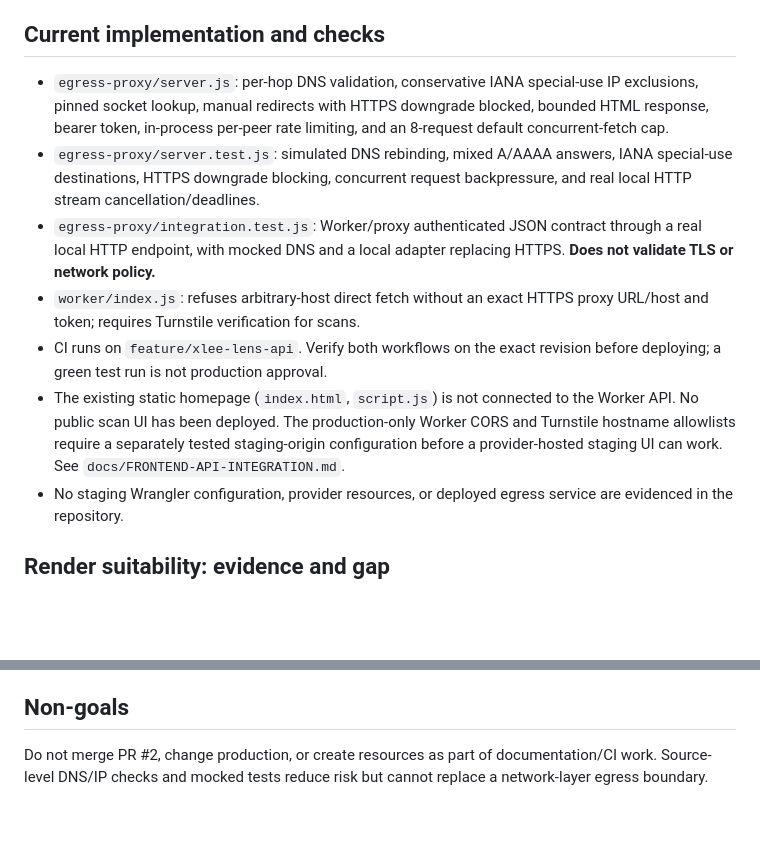
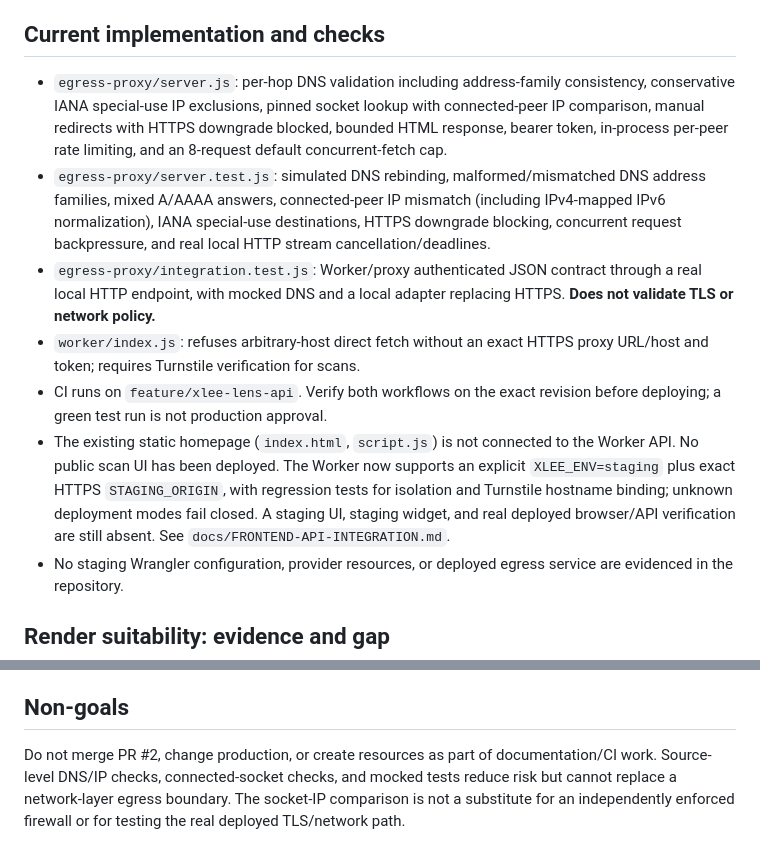
Before and after one commit to xleeofficial/xlee-website, a Markdown page: docs/STAGING-RELEASE-BLOCKERS.md, 2 parts joined by grey strips. Rendered like a GitHub page; blank space fills up the shorter version.

Commit message:
docs: align staging gates with verified socket and environment hardening

```diff
--- a/docs/STAGING-RELEASE-BLOCKERS.md
+++ b/docs/STAGING-RELEASE-BLOCKERS.md
@@ -4,12 +4,12 @@
 
 ## Current implementation and checks
 
-- `egress-proxy/server.js`: per-hop DNS validation, conservative IANA special-use IP exclusions, pinned socket lookup, manual redirects with HTTPS downgrade blocked, bounded HTML response, bearer token, in-process per-peer rate limiting, and an 8-request default concurrent-fetch cap.
-- `egress-proxy/server.test.js`: simulated DNS rebinding, mixed A/AAAA answers, IANA special-use destinations, HTTPS downgrade blocking, concurrent request backpressure, and real local HTTP stream cancellation/deadlines.
+- `egress-proxy/server.js`: per-hop DNS validation including address-family consistency, conservative IANA special-use IP exclusions, pinned socket lookup with connected-peer IP comparison, manual redirects with HTTPS downgrade blocked, bounded HTML response, bearer token, in-process per-peer rate limiting, and an 8-request default concurrent-fetch cap.
+- `egress-proxy/server.test.js`: simulated DNS rebinding, malformed/mismatched DNS address families, mixed A/AAAA answers, connected-peer IP mismatch (including IPv4-mapped IPv6 normalization), IANA special-use destinations, HTTPS downgrade blocking, concurrent request backpressure, and real local HTTP stream cancellation/deadlines.
 - `egress-proxy/integration.test.js`: Worker/proxy authenticated JSON contract through a real local HTTP endpoint, with mocked DNS and a local adapter replacing HTTPS. **Does not validate TLS or network policy.**
 - `worker/index.js`: refuses arbitrary-host direct fetch without an exact HTTPS proxy URL/host and token; requires Turnstile verification for scans.
 - CI runs on `feature/xlee-lens-api`. Verify both workflows on the exact revision before deploying; a green test run is not production approval.
-- The existing static homepage (`index.html`, `script.js`) is not connected to the Worker API. No public scan UI has been deployed. The production-only Worker CORS and Turnstile hostname allowlists require a separately tested staging-origin configuration before a provider-hosted staging UI can work. See `docs/FRONTEND-API-INTEGRATION.md`.
+- The existing static homepage (`index.html`, `script.js`) is not connected to the Worker API. No public scan UI has been deployed. The Worker now supports an explicit `XLEE_ENV=staging` plus exact HTTPS `STAGING_ORIGIN`, with regression tests for isolation and Turnstile hostname binding; unknown deployment modes fail closed. A staging UI, staging widget, and real deployed browser/API verification are still absent. See `docs/FRONTEND-API-INTEGRATION.md`.
 - No staging Wrangler configuration, provider resources, or deployed egress service are evidenced in the repository.
 
 ## Render suitability: evidence and gap
@@ -37,4 +37,4 @@ Official documentation checked on 2026-10-28:
 
 ## Non-goals
 
-Do not merge PR #2, change production, or create resources as part of documentation/CI work. Source-level DNS/IP checks and mocked tests reduce risk but cannot replace a network-layer egress boundary.
+Do not merge PR #2, change production, or create resources as part of documentation/CI work. Source-level DNS/IP checks, connected-socket checks, and mocked tests reduce risk but cannot replace a network-layer egress boundary. The socket-IP comparison is not a substitute for an independently enforced firewall or for testing the real deployed TLS/network path.
```
